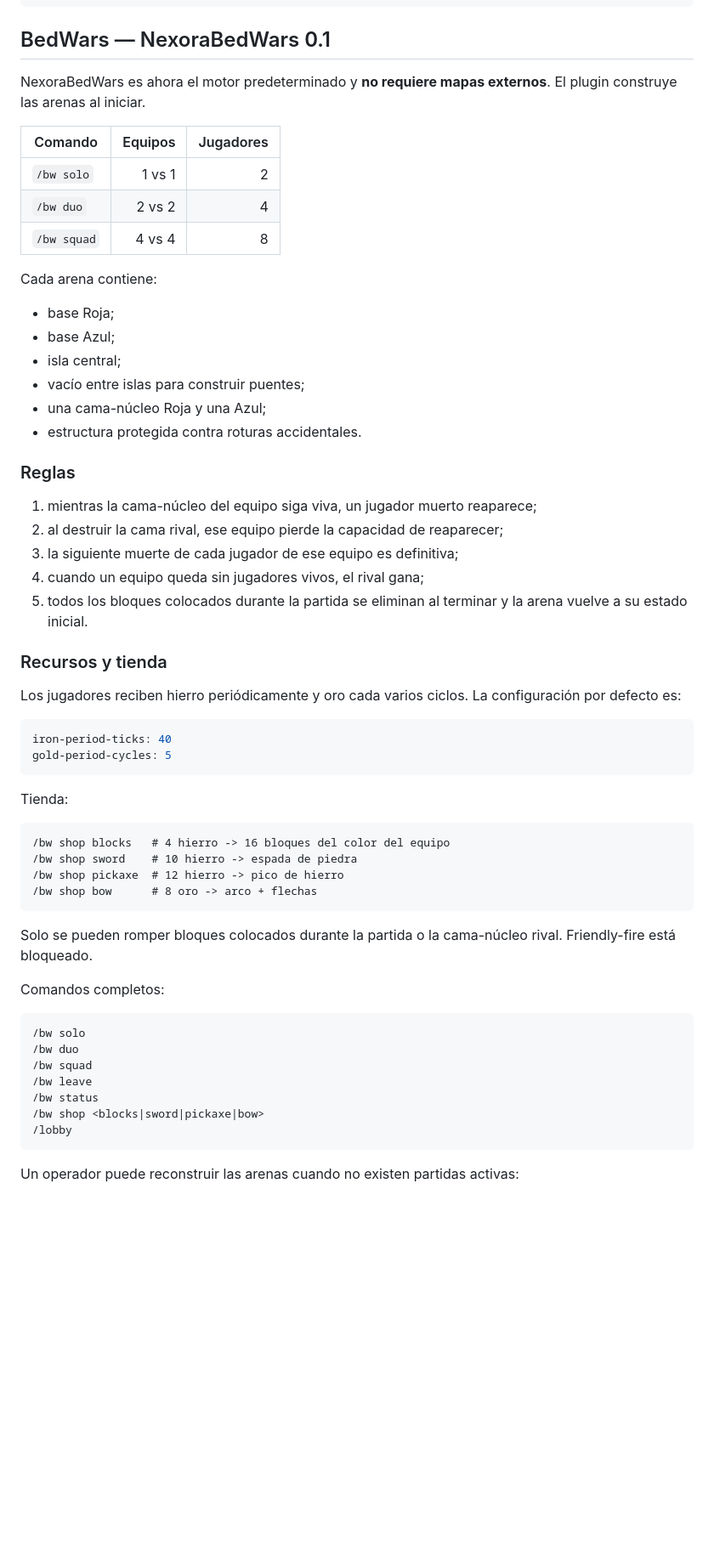
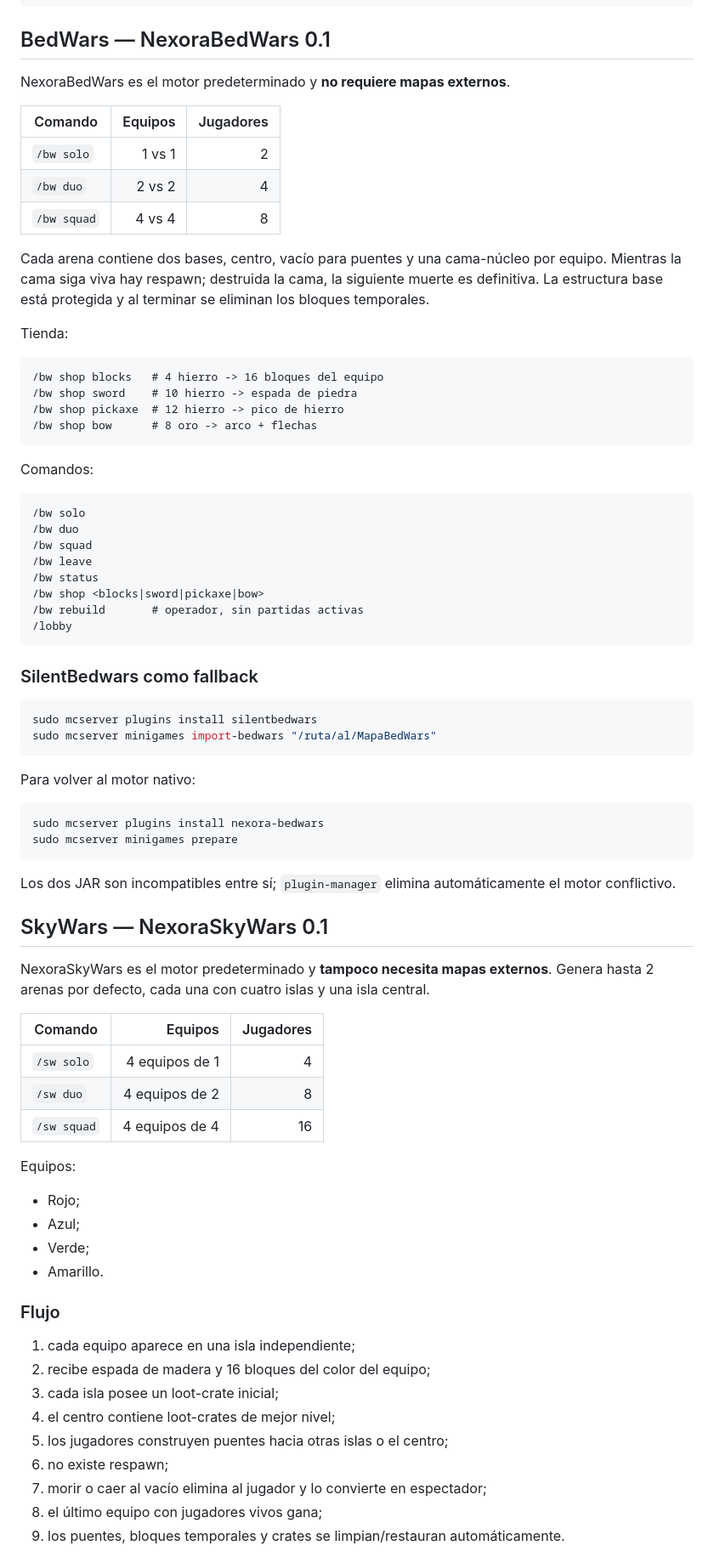
Before and after one commit to Gh0stDeveloper/MinecraftServer, a Markdown page: docs/MINIGAMES.md, the part around one of its changes. Shown at 85% size. GitHub-like rendering; blank space fills up the shorter version.

````diff
--- a/docs/MINIGAMES.md
+++ b/docs/MINIGAMES.md
@@ -25,7 +25,7 @@ La partida es `first-to-3`, incluye kit PvP, friendly-fire bloqueado, muerte/vac
 
 ## BedWars — NexoraBedWars 0.1
 
-NexoraBedWars es ahora el motor predeterminado y **no requiere mapas externos**. El plugin construye las arenas al iniciar.
+NexoraBedWars es el motor predeterminado y **no requiere mapas externos**.
 
 | Comando | Equipos | Jugadores |
 |---|---:|---:|
@@ -33,44 +33,18 @@ NexoraBedWars es ahora el motor predeterminado y **no requiere mapas externos**.
 | `/bw duo` | 2 vs 2 | 4 |
 | `/bw squad` | 4 vs 4 | 8 |
 
-Cada arena contiene:
-
-- base Roja;
-- base Azul;
-- isla central;
-- vacío entre islas para construir puentes;
-- una cama-núcleo Roja y una Azul;
-- estructura protegida contra roturas accidentales.
-
-### Reglas
-
-1. mientras la cama-núcleo del equipo siga viva, un jugador muerto reaparece;
-2. al destruir la cama rival, ese equipo pierde la capacidad de reaparecer;
-3. la siguiente muerte de cada jugador de ese equipo es definitiva;
-4. cuando un equipo queda sin jugadores vivos, el rival gana;
-5. todos los bloques colocados durante la partida se eliminan al terminar y la arena vuelve a su estado inicial.
-
-### Recursos y tienda
-
-Los jugadores reciben hierro periódicamente y oro cada varios ciclos. La configuración por defecto es:
-
-```yaml
-iron-period-ticks: 40
-gold-period-cycles: 5
-```
+Cada arena contiene dos bases, centro, vacío para puentes y una cama-núcleo por equipo. Mientras la cama siga viva hay respawn; destruida la cama, la siguiente muerte es definitiva. La estructura base está protegida y al terminar se eliminan los bloques temporales.
 
 Tienda:
 
 ```text
-/bw shop blocks   # 4 hierro -> 16 bloques del color del equipo
+/bw shop blocks   # 4 hierro -> 16 bloques del equipo
 /bw shop sword    # 10 hierro -> espada de piedra
 /bw shop pickaxe  # 12 hierro -> pico de hierro
 /bw shop bow      # 8 oro -> arco + flechas
 ```
 
-Solo se pueden romper bloques colocados durante la partida o la cama-núcleo rival. Friendly-fire está bloqueado.
-
-Comandos completos:
+Comandos:
 
 ```text
 /bw solo
@@ -79,7 +53,52 @@ Comandos completos:
 /bw leave
 /bw status
 /bw shop <blocks|sword|pickaxe|bow>
+/bw rebuild       # operador, sin partidas activas
 /lobby
 ```
 
-Un operador puede reconstruir las arenas cuando no existen partidas activas:
+### SilentBedwars como fallback
+
+```bash
+sudo mcserver plugins install silentbedwars
+sudo mcserver minigames import-bedwars "/ruta/al/MapaBedWars"
+```
+
+Para volver al motor nativo:
+
+```bash
+sudo mcserver plugins install nexora-bedwars
+sudo mcserver minigames prepare
+```
+
+Los dos JAR son incompatibles entre sí; `plugin-manager` elimina automáticamente el motor conflictivo.
+
+## SkyWars — NexoraSkyWars 0.1
+
+NexoraSkyWars es el motor predeterminado y **tampoco necesita mapas externos**. Genera hasta 2 arenas por defecto, cada una con cuatro islas y una isla central.
+
+| Comando | Equipos | Jugadores |
+|---|---:|---:|
+| `/sw solo` | 4 equipos de 1 | 4 |
+| `/sw duo` | 4 equipos de 2 | 8 |
+| `/sw squad` | 4 equipos de 4 | 16 |
+
+Equipos:
+
+- Rojo;
+- Azul;
+- Verde;
+- Amarillo.
+
+### Flujo
+
+1. cada equipo aparece en una isla independiente;
+2. recibe espada de madera y 16 bloques del color del equipo;
+3. cada isla posee un loot-crate inicial;
+4. el centro contiene loot-crates de mejor nivel;
+5. los jugadores construyen puentes hacia otras islas o el centro;
+6. no existe respawn;
+7. morir o caer al vacío elimina al jugador y lo convierte en espectador;
+8. el último equipo con jugadores vivos gana;
+9. los puentes, bloques temporales y crates se limpian/restauran automáticamente.
+
````
Also changed, not shown: other parts of docs/MINIGAMES.md (+22 -31 lines).
